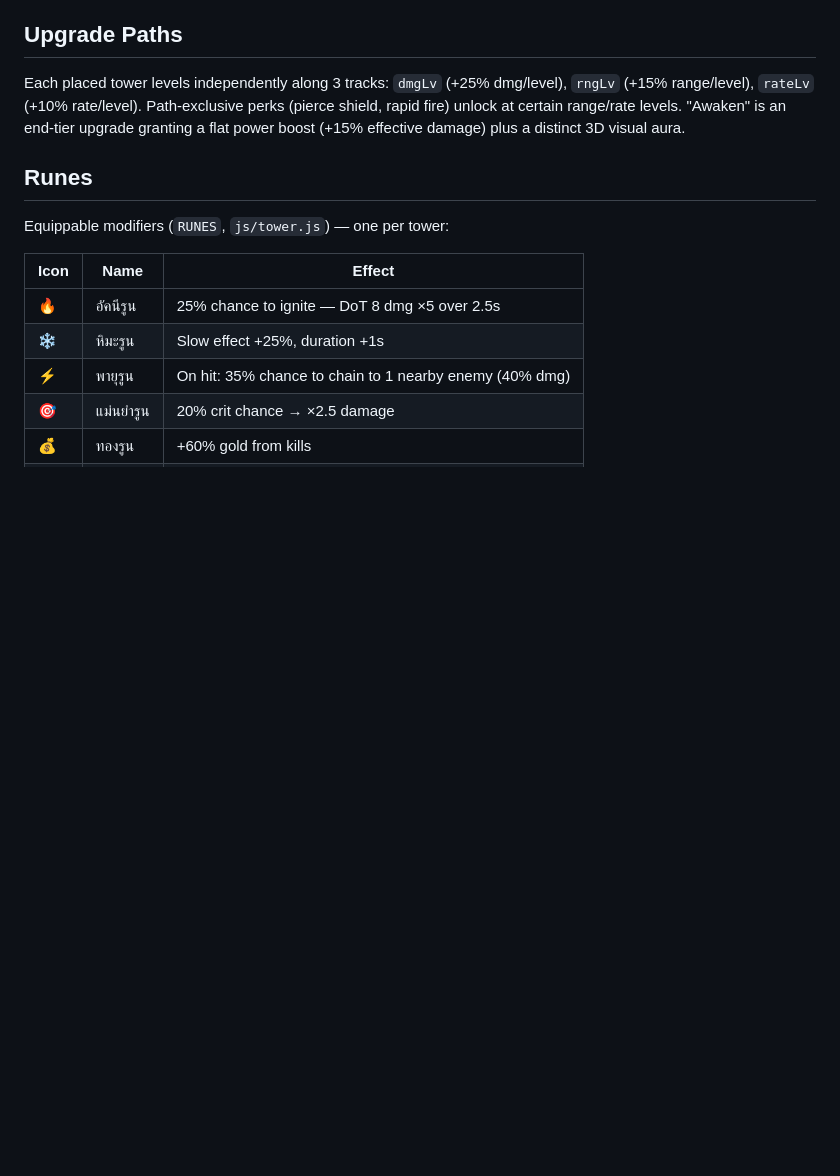
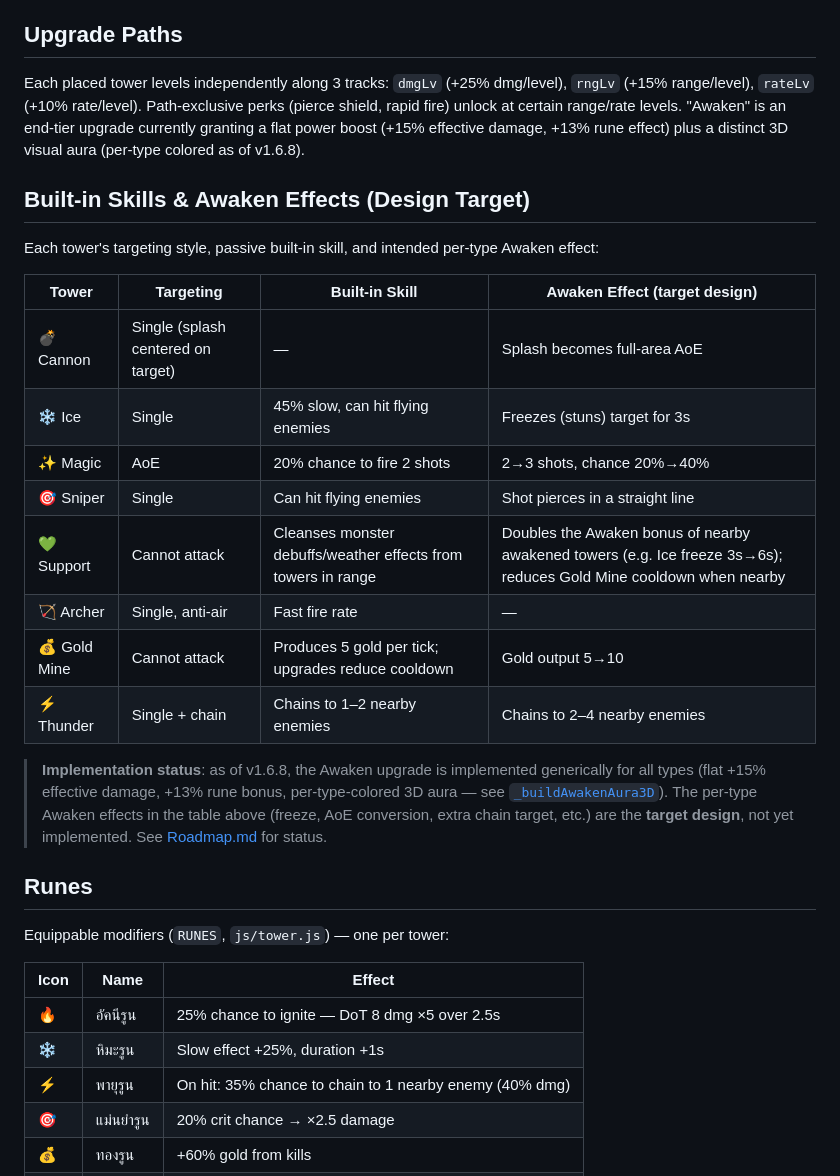
Before and after one commit to bahkza1112/KuayTiaw, a Markdown page: docs/TowerDesign.md, the part around the change. Drawn GitHub-style; blank space fills up the shorter version.

Commit message:
docs: document built-in skills + per-type Awaken design target
Add Built-in Skills & Awaken Effects table to TowerDesign.md per user's
ability inventory, and flag per-type Awaken effects as a proposed (not yet
implemented) Roadmap item -- current Awaken remains the generic +15% dmg
bonus + colored aura.

Co-Authored-By: Claude Sonnet 4.6 <noreply@anthropic.com>

```diff
--- a/docs/TowerDesign.md
+++ b/docs/TowerDesign.md
@@ -60,8 +60,32 @@ Sniper, Gold Mine).
 Each placed tower levels independently along 3 tracks: `dmgLv` (+25%
 dmg/level), `rngLv` (+15% range/level), `rateLv` (+10% rate/level).
 Path-exclusive perks (pierce shield, rapid fire) unlock at certain
-range/rate levels. "Awaken" is an end-tier upgrade granting a flat power
-boost (+15% effective damage) plus a distinct 3D visual aura.
+range/rate levels. "Awaken" is an end-tier upgrade currently granting a
+flat power boost (+15% effective damage, +13% rune effect) plus a
+distinct 3D visual aura (per-type colored as of v1.6.8).
+
+## Built-in Skills & Awaken Effects (Design Target)
+
+Each tower's targeting style, passive built-in skill, and intended
+per-type Awaken effect:
+
+| Tower | Targeting | Built-in Skill | Awaken Effect (target design) |
+|---|---|---|---|
+| 💣 Cannon | Single (splash centered on target) | — | Splash becomes full-area AoE |
+| ❄️ Ice | Single | 45% slow, can hit flying enemies | Freezes (stuns) target for 3s |
+| ✨ Magic | AoE | 20% chance to fire 2 shots | 2→3 shots, chance 20%→40% |
+| 🎯 Sniper | Single | Can hit flying enemies | Shot pierces in a straight line |
+| 💚 Support | Cannot attack | Cleanses monster debuffs/weather effects from towers in range | Doubles the Awaken bonus of nearby awakened towers (e.g. Ice freeze 3s→6s); reduces Gold Mine cooldown when nearby |
+| 🏹 Archer | Single, anti-air | Fast fire rate | — |
+| 💰 Gold Mine | Cannot attack | Produces 5 gold per tick; upgrades reduce cooldown | Gold output 5→10 |
+| ⚡ Thunder | Single + chain | Chains to 1–2 nearby enemies | Chains to 2–4 nearby enemies |
+
+> **Implementation status**: as of v1.6.8, the Awaken upgrade is implemented
+> generically for all types (flat +15% effective damage, +13% rune bonus,
+> per-type-colored 3D aura — see [`_buildAwakenAura3D`](../js/tower.js)).
+> The per-type Awaken effects in the table above (freeze, AoE conversion,
+> extra chain target, etc.) are the **target design**, not yet implemented.
+> See [Roadmap.md](Roadmap.md) for status.
 
 ## Runes
 
```
Also changed, not shown: docs/Roadmap.md (+10 -0 lines).
